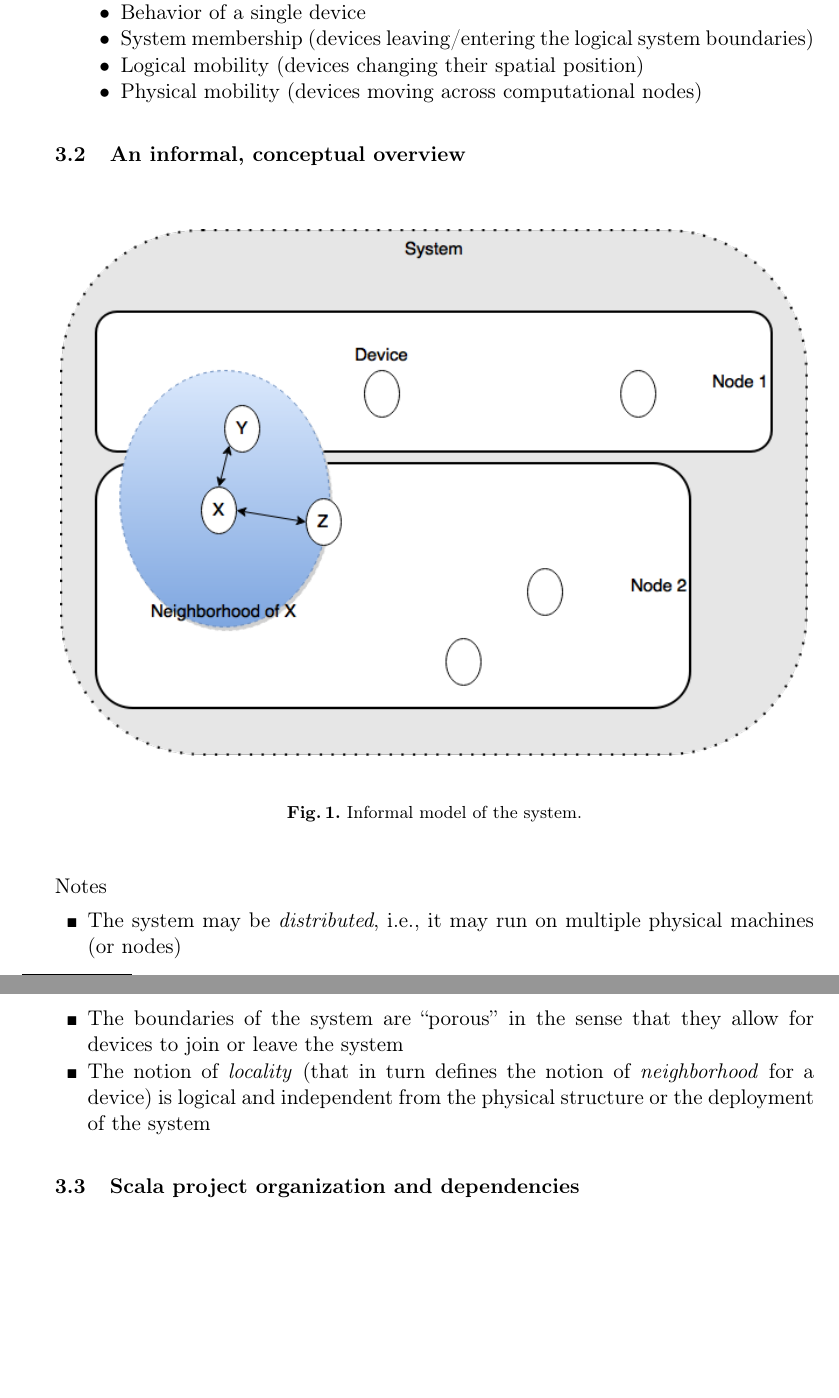
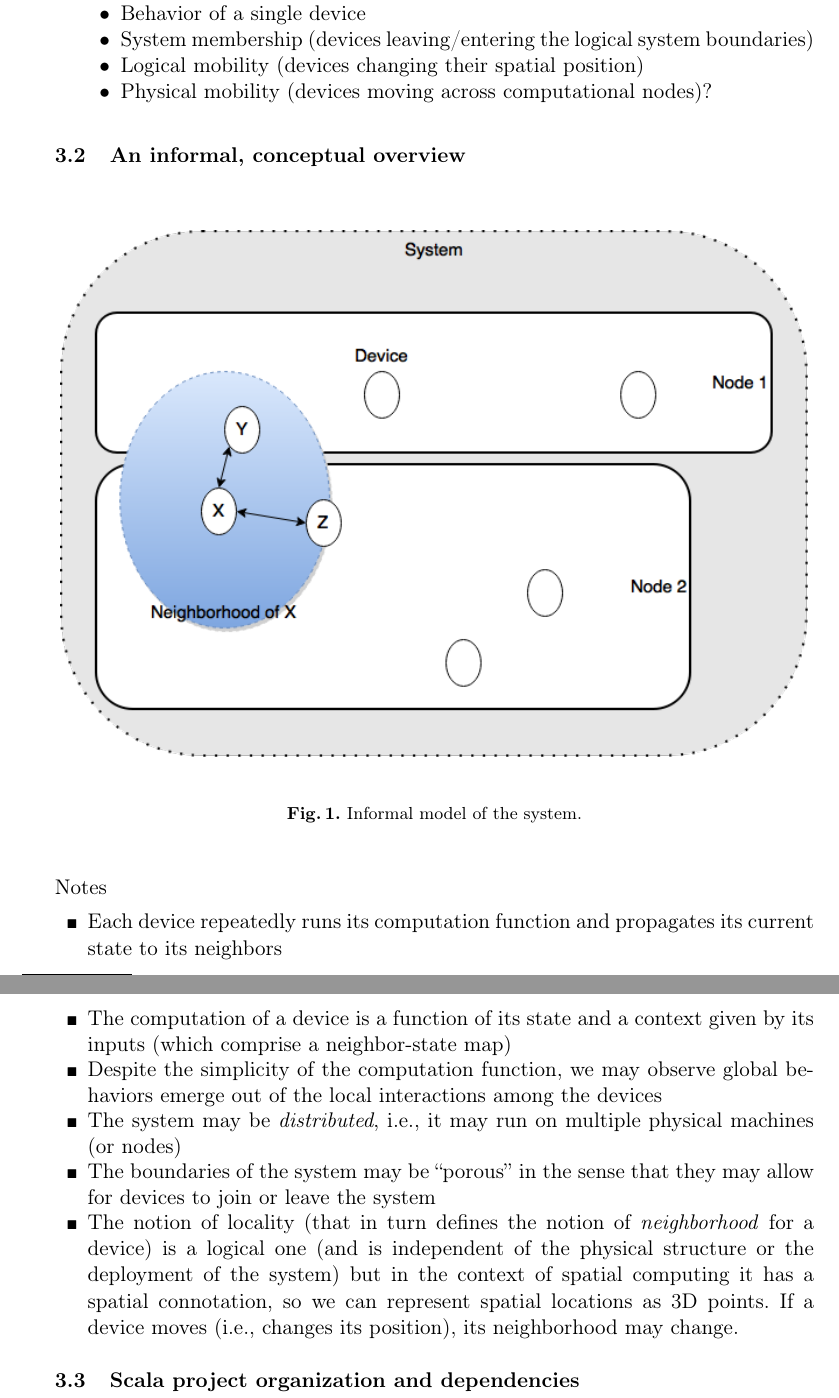
Before and after one commit to metaphori/uni-project-2015-lm-issac-spatialscala, a LaTeX thesis (SpatialScala/doc/doc.tex): two parts of pages 3 and 4 of 20, joined at a grey line, cut so that both start at the same text, the shorter picture padded with empty space. Compiled offline with pdfLaTeX.

Commit message:
Small additions to the report

```diff
--- a/SpatialScala/doc/doc.tex
+++ b/SpatialScala/doc/doc.tex
@@ -328,7 +327,7 @@ Some of the forces that impact on the framework architecture and the tools we us
  		\item Behavior of a single device
  		\item System membership (devices leaving/entering the logical system boundaries)
  		\item Logical mobility (devices changing their spatial position)
- 		\item Physical mobility (devices moving across computational nodes)
+ 		\item Physical mobility (devices moving across computational nodes)?
  		\end{itemize}
 \end{itemize}
 
@@ -374,9 +373,12 @@ Some of the forces that impact on the framework architecture and the tools we us
 Notes
 
 \begin{itemize}
+\item Each device repeatedly runs its computation function and propagates its current state to its neighbors
+\item The computation of a device is a function of its state and a context given by its inputs (which comprise a neighbor-state map)
+\item Despite the simplicity of the computation function, we may observe global behaviors emerge out of the local interactions among the devices
 \item The system may be \emph{distributed}, i.e., it may run on multiple physical machines (or nodes)
-\item The boundaries of the system are ``porous'' in the sense that they allow for devices to join or leave the system
-\item The notion of \emph{locality} (that in turn defines the notion of \emph{neighborhood} for a device) is logical and independent from the physical structure or the deployment of the system
+\item The boundaries of the system may be ``porous'' in the sense that they may allow for devices to join or leave the system
+\item The notion of locality (that in turn defines the notion of \emph{neighborhood} for a device) is a logical one (and is independent of the physical structure or the deployment of the system) but in the context of spatial computing it has a spatial connotation, so we can represent spatial locations as 3D points. If a device moves (i.e., changes its position), its neighborhood may change.
 \end{itemize}
 
 \subsection{Scala project organization and dependencies}
```
Also changed, not shown: SpatialScala/doc/doc.pdf, SpatialScala/doc/doc.tex (7 more changed lines).
